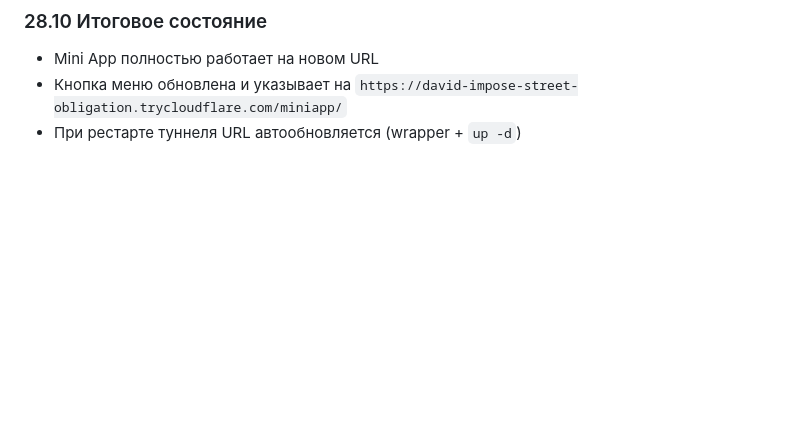
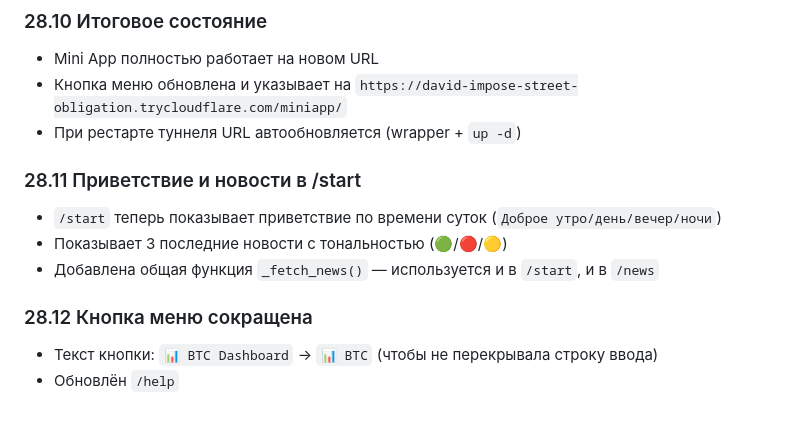
Before and after one commit to olegov-lab/market-analyzer-bot, a Markdown page: HistoryDev.md, the part around the change. GitHub-like rendering; blank space fills up the shorter version.

Commit message:
Update HistoryDev.md with /start greeting and button text changes

```diff
--- a/HistoryDev.md
+++ b/HistoryDev.md
@@ -768,3 +768,12 @@ await bot.set_chat_menu_button(
 - Mini App полностью работает на новом URL
 - Кнопка меню обновлена и указывает на `https://david-impose-street-obligation.trycloudflare.com/miniapp/`
 - При рестарте туннеля URL автообновляется (wrapper + `up -d`)
+
+### 28.11 Приветствие и новости в /start
+- `/start` теперь показывает приветствие по времени суток (`Доброе утро/день/вечер/ночи`)
+- Показывает 3 последние новости с тональностью (🟢/🔴/🟡)
+- Добавлена общая функция `_fetch_news()` — используется и в `/start`, и в `/news`
+
+### 28.12 Кнопка меню сокращена
+- Текст кнопки: `📊 BTC Dashboard` → `📊 BTC` (чтобы не перекрывала строку ввода)
+- Обновлён `/help`
```
